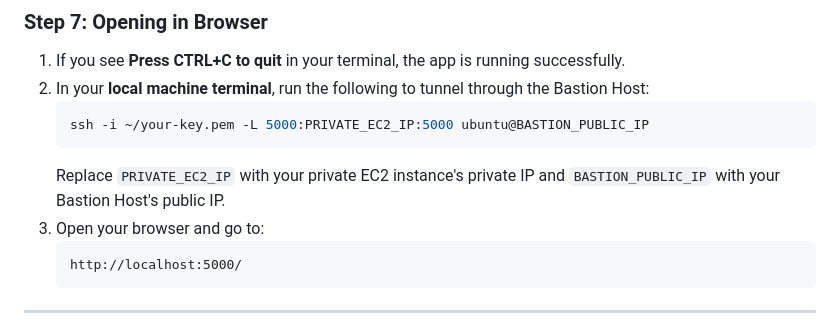
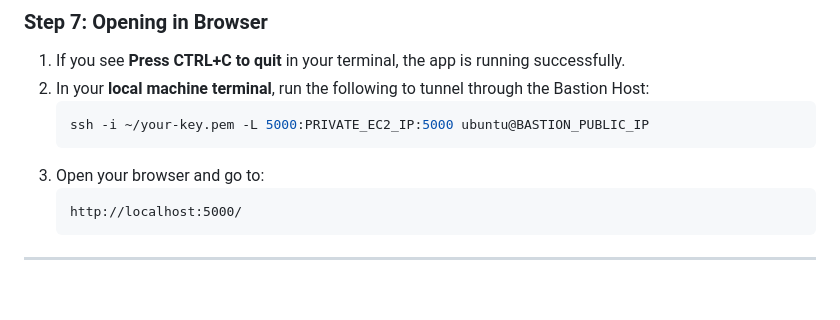
Before and after one commit to ijlalahmad2002/Assignment1_AWS_CE, a Markdown page: README.md, the part around the change. Drawn GitHub-style; blank space fills up the shorter version.

````diff
--- a/README.md
+++ b/README.md
@@ -287,7 +287,6 @@ python3 app.py
    ```bash
    ssh -i ~/your-key.pem -L 5000:PRIVATE_EC2_IP:5000 ubuntu@BASTION_PUBLIC_IP
    ```
-   Replace `PRIVATE_EC2_IP` with your private EC2 instance's private IP and `BASTION_PUBLIC_IP` with your Bastion Host's public IP.
 3. Open your browser and go to:
    ```
    http://localhost:5000/
````
